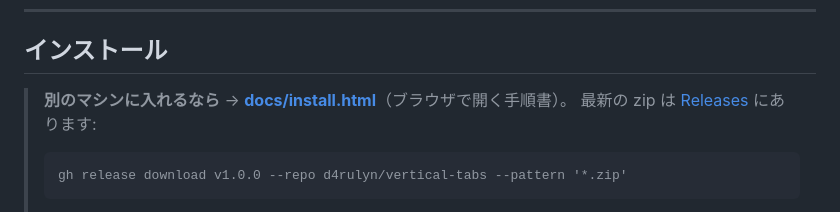
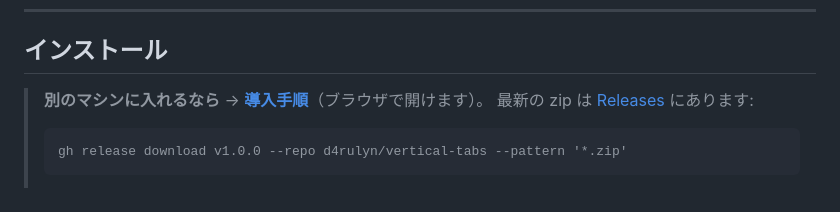
Before and after one commit to d4rulyn/vertical-tabs, a Markdown page: README.ja.md, the part around the change. Drawn GitHub-style.

````diff
--- a/README.ja.md
+++ b/README.ja.md
@@ -82,7 +82,7 @@ Chrome のサイドパネルに **縦型のタブ一覧をページプレビュ
 
 ## インストール
 
-> **別のマシンに入れるなら** → **[docs/install.html](docs/install.html)**（ブラウザで開く手順書）。
+> **別のマシンに入れるなら** → **[導入手順](https://d4rulyn.github.io/vertical-tabs/install.html)**（ブラウザで開けます）。
 > 最新の zip は [Releases](../../releases/latest) にあります:
 > ```
 > gh release download v1.0.0 --repo d4rulyn/vertical-tabs --pattern '*.zip'
````
Also changed, not shown: README.md (+1 -1 lines), docs/store/listing.md (+10 -3 lines).
